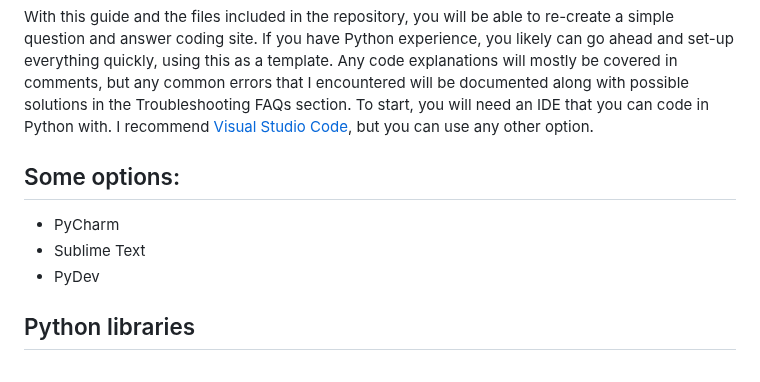
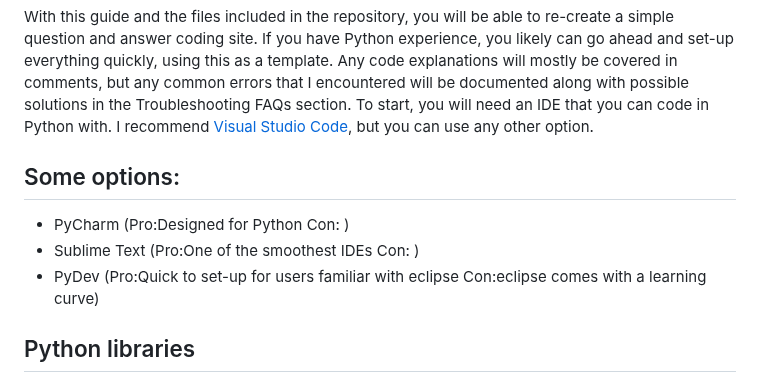
Before and after one commit to BigLittle9/-Creating-a-coding-practice-website-, a Markdown page: README.md, the part around the change. Drawn GitHub-style.

```diff
--- a/README.md
+++ b/README.md
@@ -4,9 +4,9 @@ With this guide and the files included in the repository, you will be able to re
 
 Some options:
 -
-- PyCharm
-- Sublime Text
-- PyDev
+- PyCharm (Pro:Designed for Python Con: )
+- Sublime Text (Pro:One of the smoothest IDEs Con: )
+- PyDev (Pro:Quick to set-up for users familiar with eclipse Con:eclipse comes with a learning curve)
 
 ## Python libraries
 Once you determine and set-up your python IDE, you will need to install some libraries using the command line. You begin with installing the pip installer, then set-up your virtual environment, then python Flask.
```
